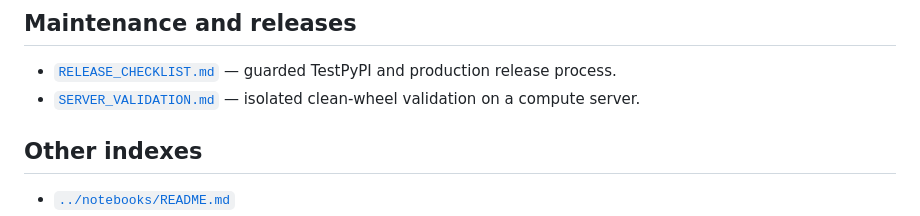
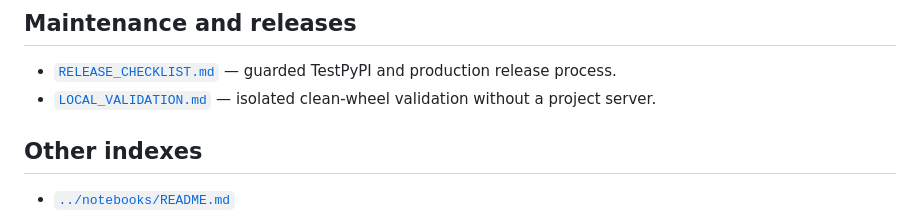
Before and after one commit to ronnuriel/ViralSafeTarget, a Markdown page: docs/README.md, the part around the change. Rendered like a GitHub page.

Commit message:
Replace retired server workflow with local validation

```diff
--- a/docs/README.md
+++ b/docs/README.md
@@ -61,8 +61,8 @@ Documentation is grouped by the question a researcher is trying to answer. The r
 
 - [`RELEASE_CHECKLIST.md`](maintenance/RELEASE_CHECKLIST.md) — guarded TestPyPI and
   production release process.
-- [`SERVER_VALIDATION.md`](maintenance/SERVER_VALIDATION.md) — isolated clean-wheel
-  validation on a compute server.
+- [`LOCAL_VALIDATION.md`](maintenance/LOCAL_VALIDATION.md) — isolated clean-wheel
+  validation without a project server.
 
 ## Other indexes
 
```
Also changed, not shown: docs/maintenance/LOCAL_VALIDATION.md (added, +47 -0 lines), docs/maintenance/SERVER_VALIDATION.md (deleted, +0 -36 lines).
